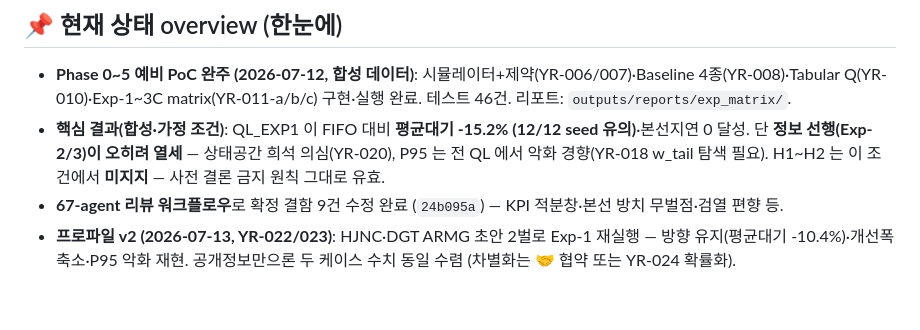
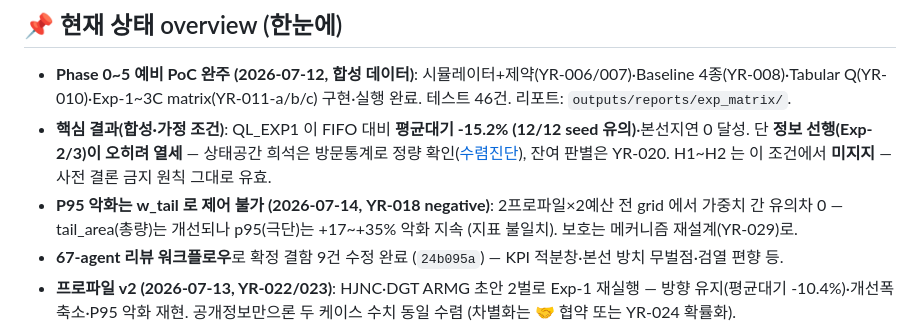
Before and after one commit to bbageon/port-schedule-optimization, a Markdown page: .claude/Dashboard/README.md, the part around the change. Drawn GitHub-style; blank space fills up the shorter version.

Commit message:
board: YR-018 done (negative 박제) + YR-029 신설 + README overview 갱신
Co-Authored-By: Claude Fable 5 <noreply@anthropic.com>

```diff
--- a/.claude/Dashboard/README.md
+++ b/.claude/Dashboard/README.md
@@ -38,7 +38,8 @@
 ## 📌 현재 상태 overview (한눈에)
 
 - **Phase 0~5 예비 PoC 완주 (2026-07-12, 합성 데이터)**: 시뮬레이터+제약(YR-006/007)·Baseline 4종(YR-008)·Tabular Q(YR-010)·Exp-1~3C matrix(YR-011-a/b/c) 구현·실행 완료. 테스트 46건. 리포트: `outputs/reports/exp_matrix/`.
-- **핵심 결과(합성·가정 조건)**: QL_EXP1 이 FIFO 대비 **평균대기 -15.2% (12/12 seed 유의)**·본선지연 0 달성. 단 **정보 선행(Exp-2/3)이 오히려 열세** — 상태공간 희석 의심(YR-020), P95 는 전 QL 에서 악화 경향(YR-018 w_tail 탐색 필요). H1~H2 는 이 조건에서 **미지지** — 사전 결론 금지 원칙 그대로 유효.
+- **핵심 결과(합성·가정 조건)**: QL_EXP1 이 FIFO 대비 **평균대기 -15.2% (12/12 seed 유의)**·본선지연 0 달성. 단 **정보 선행(Exp-2/3)이 오히려 열세** — 상태공간 희석은 방문통계로 정량 확인([수렴진단](../docs/YR-020-수렴진단-2026-07-14.md)), 잔여 판별은 YR-020. H1~H2 는 이 조건에서 **미지지** — 사전 결론 금지 원칙 그대로 유효.
+- **P95 악화는 w_tail 로 제어 불가 (2026-07-14, YR-018 negative)**: 2프로파일×2예산 전 grid 에서 가중치 간 유의차 0 — tail_area(총량)는 개선되나 p95(극단)는 +17~+35% 악화 지속 (지표 불일치). 보호는 메커니즘 재설계(YR-029)로.
 - **67-agent 리뷰 워크플로우**로 확정 결함 9건 수정 완료 (`24b095a`) — KPI 적분창·본선 방치 무벌점·검열 편향 등.
 - **프로파일 v2 (2026-07-13, YR-022/023)**: HJNC·DGT ARMG 초안 2벌로 Exp-1 재실행 — 방향 유지(평균대기 -10.4%)·개선폭 축소·P95 악화 재현. 공개정보만으론 두 케이스 수치 동일 수렴 (차별화는 🤝 협약 또는 YR-024 확률화).
 - **비용 최소화 RL (2026-07-13, YR-025/027)**: 최소상태 v2는 fallback을 55.04%→0.01%로 낮춰 coverage는 통과했지만 shortest-service 대비 평균 `+1.195`분(95% CI `+0.963~+1.438`), P95 `+47.57%`로 primary 미통과. shortest-service의 FIFO 대비 `-43.5%` 우위는 유지되어 coverage가 아니라 학습 순서 품질이 병목임을 확인했다.
```
Also changed, not shown: .claude/Dashboard/backlog.md (+2 -2 lines), .claude/Dashboard/done.md (+1 -0 lines).
